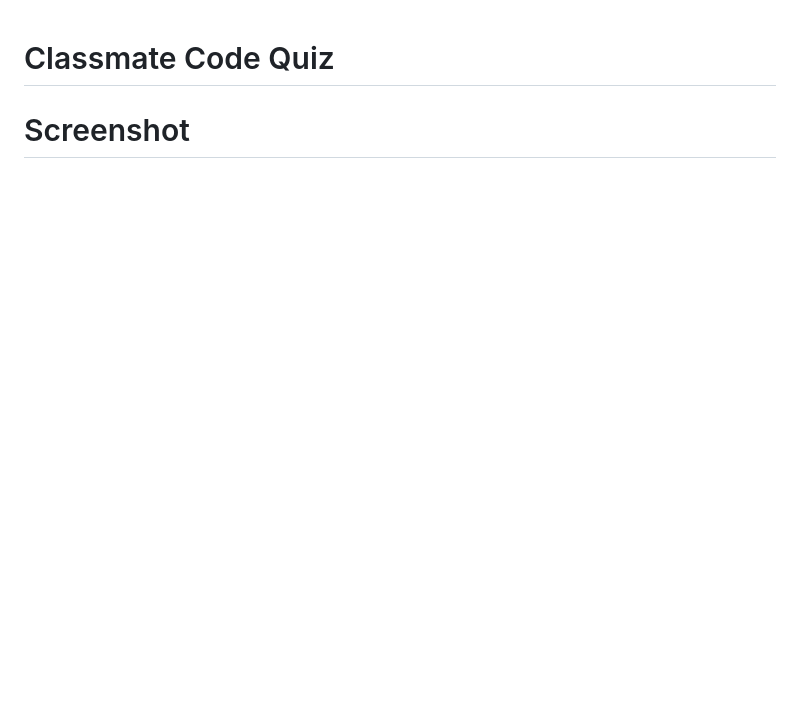
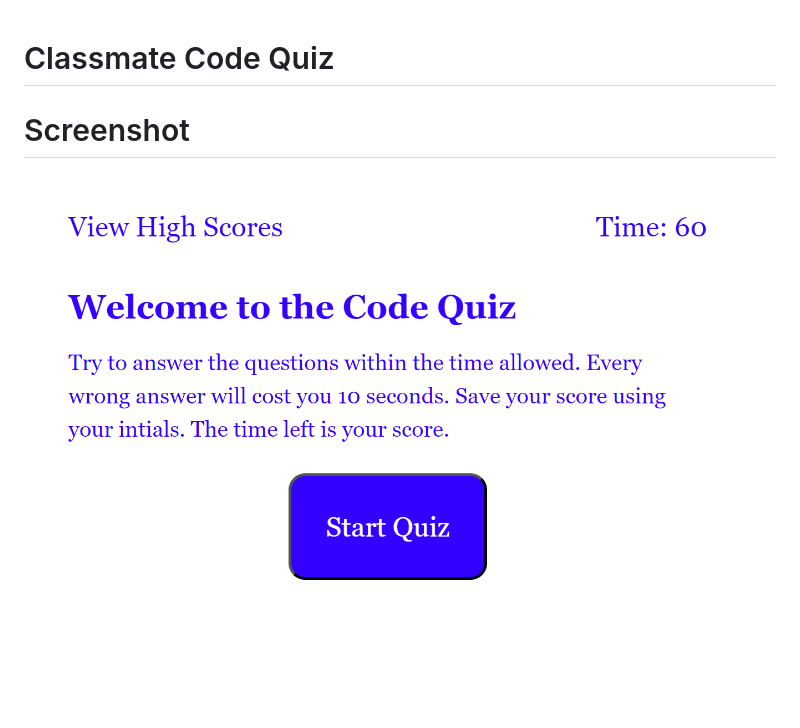
Before and after one commit to Jweaver74/Classmate-Code-Quiz, a Markdown page: README.md, the part around the change. GitHub-like rendering; pictures changed too: assets/images/home.png (added); blank space fills up the shorter version.

Commit message:
added new screen shot

```diff
--- a/README.md
+++ b/README.md
@@ -4,6 +4,7 @@
 
 
 # Screenshot
+![zoomed in](assets/images/home.png)
 ![First page](assets/images/Quiz%20frist%20page.png),
 ![Questions Page](assets/images/questions%20page.png),
 ![Score Page](assets/images/score%20page.png)
```
